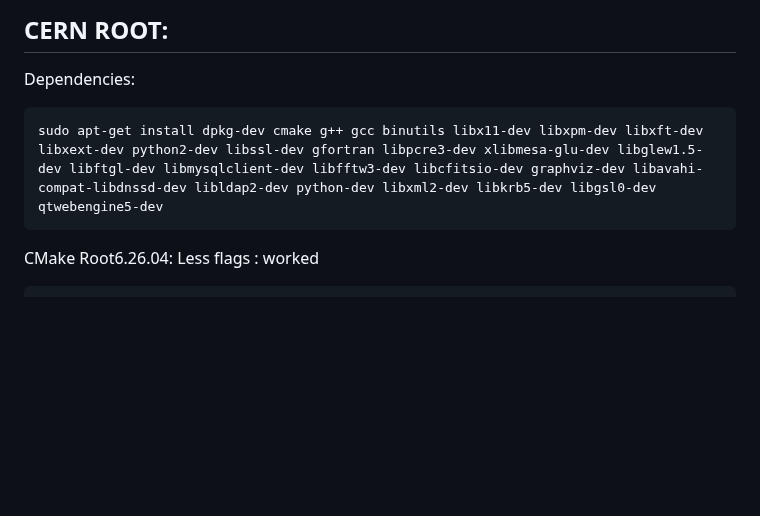
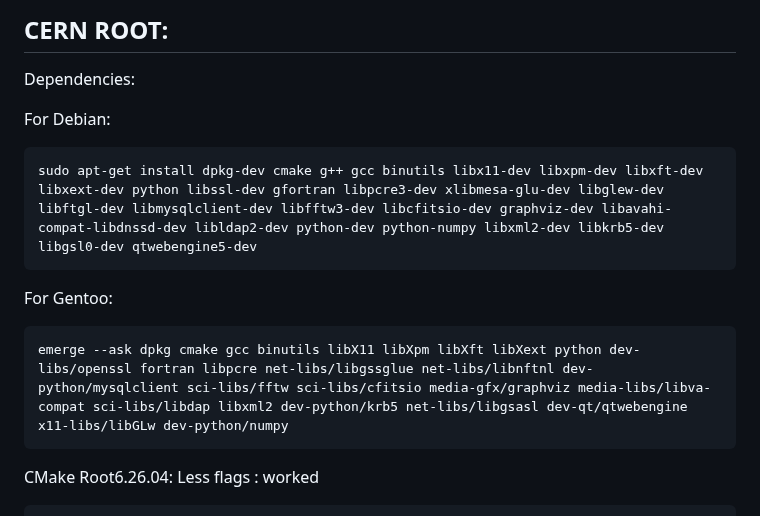
Before and after one commit to suryamondal/various-commands, a Markdown page: package_installation/README.md, the part around the change. Rendered like a GitHub page; blank space fills up the shorter version.

````diff
--- a/package_installation/README.md
+++ b/package_installation/README.md
@@ -27,8 +27,14 @@ rm *.o
 
 ## CERN ROOT:
 Dependencies:
+
+For Debian:
 ```
-sudo apt-get install dpkg-dev cmake g++ gcc binutils libx11-dev libxpm-dev libxft-dev libxext-dev python2-dev libssl-dev gfortran libpcre3-dev xlibmesa-glu-dev libglew1.5-dev libftgl-dev libmysqlclient-dev libfftw3-dev libcfitsio-dev graphviz-dev libavahi-compat-libdnssd-dev libldap2-dev python-dev libxml2-dev libkrb5-dev libgsl0-dev qtwebengine5-dev
+sudo apt-get install dpkg-dev cmake g++ gcc binutils libx11-dev libxpm-dev libxft-dev libxext-dev python libssl-dev gfortran libpcre3-dev xlibmesa-glu-dev libglew-dev libftgl-dev libmysqlclient-dev libfftw3-dev libcfitsio-dev graphviz-dev libavahi-compat-libdnssd-dev libldap2-dev python-dev python-numpy libxml2-dev libkrb5-dev libgsl0-dev qtwebengine5-dev
+```
+For Gentoo:
+```
+emerge --ask dpkg cmake gcc binutils libX11 libXpm libXft libXext python dev-libs/openssl fortran libpcre net-libs/libgssglue net-libs/libnftnl dev-python/mysqlclient sci-libs/fftw sci-libs/cfitsio media-gfx/graphviz media-libs/libva-compat sci-libs/libdap libxml2 dev-python/krb5 net-libs/libgsasl dev-qt/qtwebengine x11-libs/libGLw dev-python/numpy
 ```
 
 CMake Root6.26.04: Less flags : worked
````
